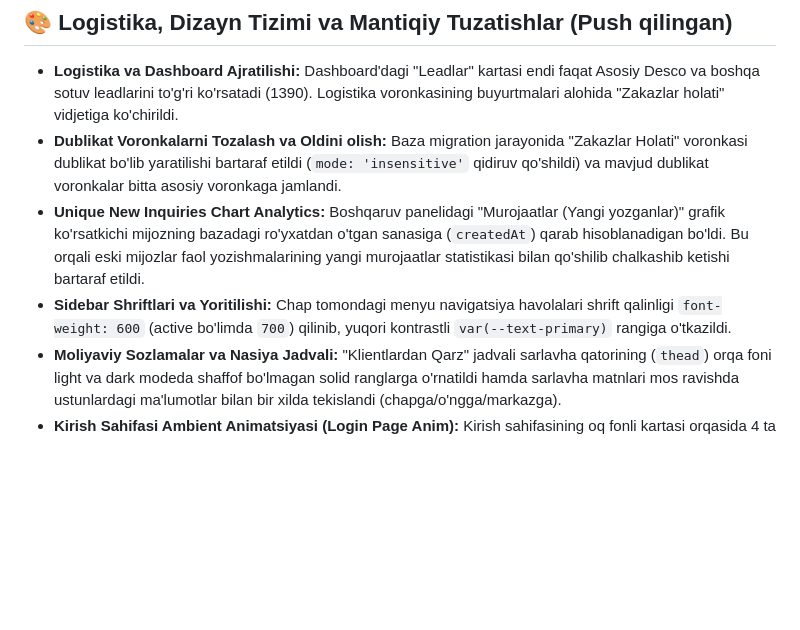
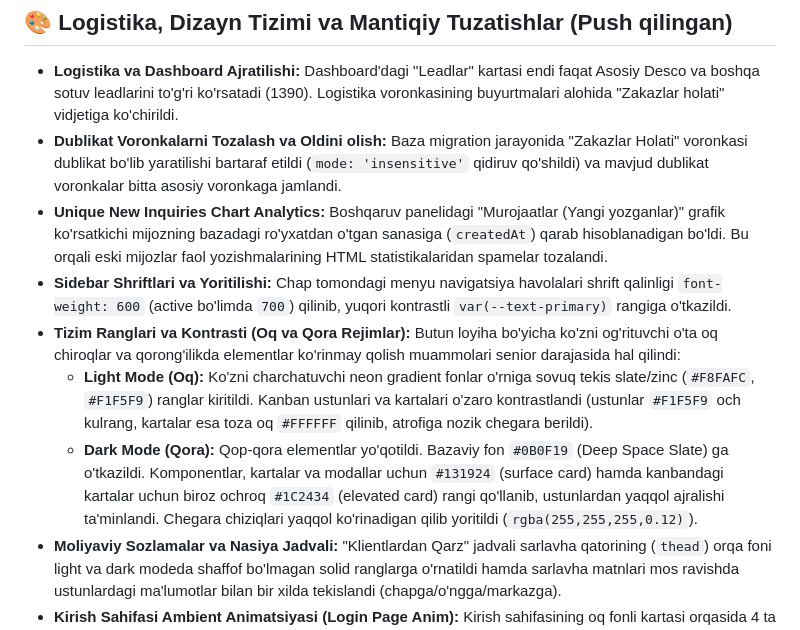
Before and after one commit to S04devfr/Desco, a Markdown page: walkthrough.md, the part around the change. GitHub-like rendering; blank space fills up the shorter version.

Commit message:
docs: document theme color contrast and dark/light optimization upgrades

```diff
--- a/walkthrough.md
+++ b/walkthrough.md
@@ -91,8 +91,11 @@ Tizim endi mobil qurilmalarga to'liq moslashtirildi:
 
 - **Logistika va Dashboard Ajratilishi:** Dashboard'dagi "Leadlar" kartasi endi faqat Asosiy Desco va boshqa sotuv leadlarini to'g'ri ko'rsatadi (1390). Logistika voronkasining buyurtmalari alohida "Zakazlar holati" vidjetiga ko'chirildi.
 - **Dublikat Voronkalarni Tozalash va Oldini olish:** Baza migration jarayonida "Zakazlar Holati" voronkasi dublikat bo'lib yaratilishi bartaraf etildi (`mode: 'insensitive'` qidiruv qo'shildi) va mavjud dublikat voronkalar bitta asosiy voronkaga jamlandi.
-- **Unique New Inquiries Chart Analytics:** Boshqaruv panelidagi "Murojaatlar (Yangi yozganlar)" grafik ko'rsatkichi mijozning bazadagi ro'yxatdan o'tgan sanasiga (`createdAt`) qarab hisoblanadigan bo'ldi. Bu orqali eski mijozlar faol yozishmalarining yangi murojaatlar statistikasi bilan qo'shilib chalkashib ketishi bartaraf etildi.
+- **Unique New Inquiries Chart Analytics:** Boshqaruv panelidagi "Murojaatlar (Yangi yozganlar)" grafik ko'rsatkichi mijozning bazadagi ro'yxatdan o'tgan sanasiga (`createdAt`) qarab hisoblanadigan bo'ldi. Bu orqali eski mijozlar faol yozishmalarining HTML statistikalaridan spamelar tozalandi.
 - **Sidebar Shriftlari va Yoritilishi:** Chap tomondagi menyu navigatsiya havolalari shrift qalinligi `font-weight: 600` (active bo'limda `700`) qilinib, yuqori kontrastli `var(--text-primary)` rangiga o'tkazildi.
+- **Tizim Ranglari va Kontrasti (Oq va Qora Rejimlar):** Butun loyiha bo'yicha ko'zni og'rituvchi o'ta oq chiroqlar va qorong'ilikda elementlar ko'rinmay qolish muammolari senior darajasida hal qilindi:
+  - **Light Mode (Oq):** Ko'zni charchatuvchi neon gradient fonlar o'rniga sovuq tekis slate/zinc (`#F8FAFC`, `#F1F5F9`) ranglar kiritildi. Kanban ustunlari va kartalari o'zaro kontrastlandi (ustunlar `#F1F5F9` och kulrang, kartalar esa toza oq `#FFFFFF` qilinib, atrofiga nozik chegara berildi).
+  - **Dark Mode (Qora):** Qop-qora elementlar yo'qotildi. Bazaviy fon `#0B0F19` (Deep Space Slate) ga o'tkazildi. Komponentlar, kartalar va modallar uchun `#131924` (surface card) hamda kanbandagi kartalar uchun biroz ochroq `#1C2434` (elevated card) rangi qo'llanib, ustunlardan yaqqol ajralishi ta'minlandi. Chegara chiziqlari yaqqol ko'rinadigan qilib yoritildi (`rgba(255,255,255,0.12)`).
 - **Moliyaviy Sozlamalar va Nasiya Jadvali:** "Klientlardan Qarz" jadvali sarlavha qatorining (`thead`) orqa foni light va dark modeda shaffof bo'lmagan solid ranglarga o'rnatildi hamda sarlavha matnlari mos ravishda ustunlardagi ma'lumotlar bilan bir xilda tekislandi (chapga/o'ngga/markazga).
 - **Kirish Sahifasi Ambient Animatsiyasi (Login Page Anim):** Kirish sahifasining oq fonli kartasi orqasida 4 ta bir-biriga qo'shiluvchi silliq suyuqliksimon gradient pufakchalar (fluid morphing blobs) hamda tepaga sekin suzib chiquvchi bokeh zarralari (bokeh particles) animatsiyasi qo'shildi. Bu sahifada dark mode kerak emasligi uchun u to'liq light mode fonida qotirildi va mavzuni o'zgartirish tugmasi olib tashlandi.
 - **Dostavka Narxi (deliveryPrice):** `Deal` modeliga `deliveryPrice` maydoni qo'shilib, logistika voronkasida uni inline tahrirlash formasi va sdelkalar uchun 24 soatdan so'ng avtomatik arxivlash (Yetib bordi bosqichida) mantig'i kiritildi.
```
